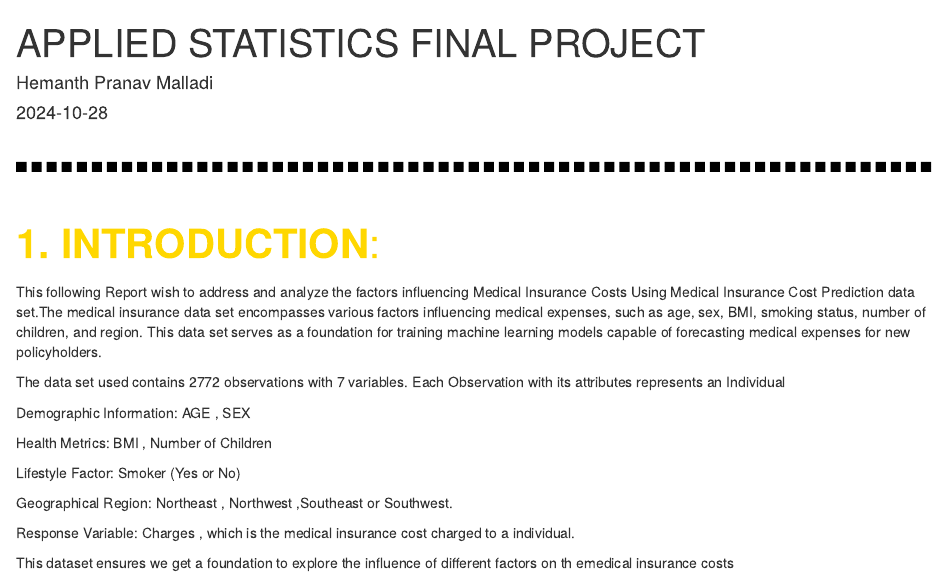
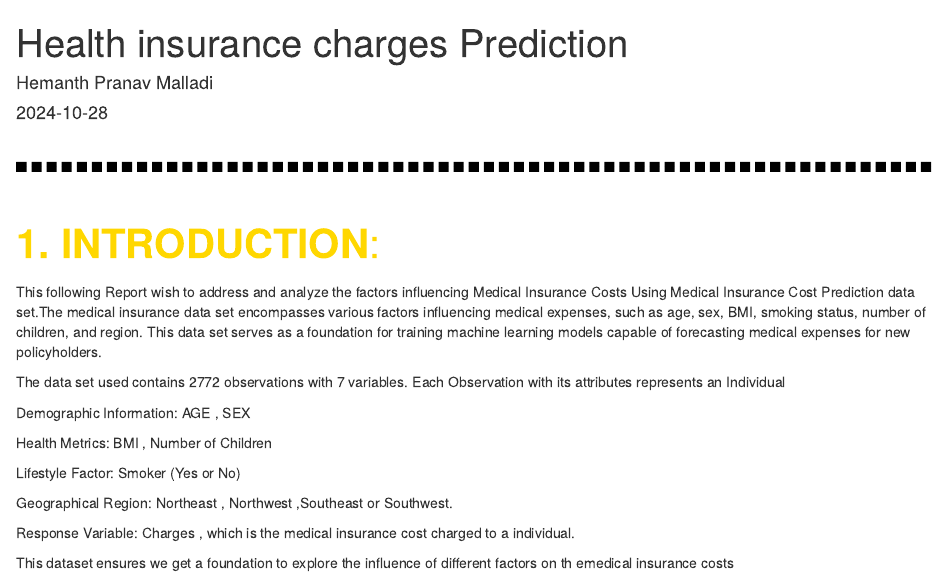
Before and after one commit to hemanthpranav/Health-insurance-price-prediction, an R Markdown document (Health prediction Rprogram.Rmd): the page in a window 1100 px wide, from its top. Rendered offline with R 4.5, knitr and Pandoc, with nearby package versions; some code elsewhere in the file could not run offline.

Commit message:
Update and rename applied stats.Rmd to Health prediction Rprogram.Rmd

```diff
--- a/applied stats.Rmd
+++ b/Health prediction Rprogram.Rmd
@@ -1,5 +1,5 @@
 ---
-title: "APPLIED STATISTICS FINAL PROJECT"
+title: "Health insurance charges Prediction"
 author: "Hemanth Pranav Malladi "
 date: "2024-10-28"
 output: html_document
```
